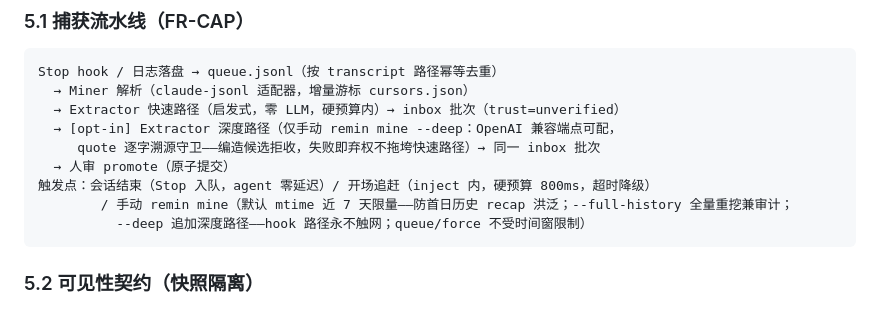
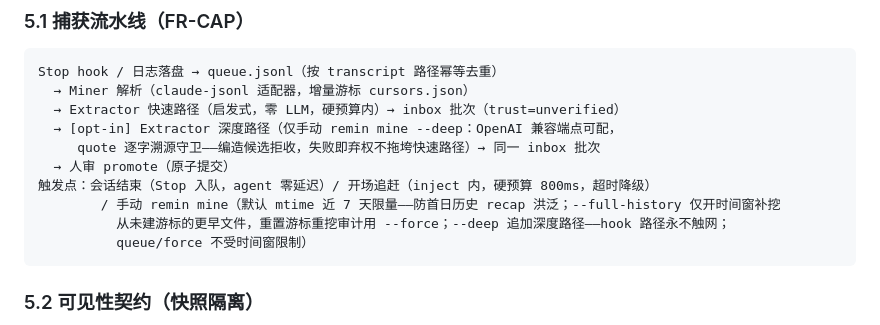
Before and after one commit to MjxUpUp/Remin, a Markdown page: docs/architecture/system-architecture.md, the part around the change. Rendered like a GitHub page.

Commit message:
docs(review): 架构 §5.1 --full-history/--force 语义区分（round1 P3-3，round2 已核准确）

````diff
--- a/docs/architecture/system-architecture.md
+++ b/docs/architecture/system-architecture.md
@@ -99,8 +99,9 @@ Stop hook / 日志落盘 → queue.jsonl（按 transcript 路径幂等去重）
      quote 逐字溯源守卫——编造候选拒收，失败即弃权不拖垮快速路径）→ 同一 inbox 批次
   → 人审 promote（原子提交）
 触发点：会话结束（Stop 入队，agent 零延迟）/ 开场追赶（inject 内，硬预算 800ms，超时降级）
-        / 手动 remin mine（默认 mtime 近 7 天限量——防首日历史 recap 洪泛；--full-history 全量重挖兼审计；
-          --deep 追加深度路径——hook 路径永不触网；queue/force 不受时间窗限制）
+        / 手动 remin mine（默认 mtime 近 7 天限量——防首日历史 recap 洪泛；--full-history 仅开时间窗补挖
+          从未建游标的更早文件，重置游标重挖审计用 --force；--deep 追加深度路径——hook 路径永不触网；
+          queue/force 不受时间窗限制）
 ```
 
 ### 5.2 可见性契约（快照隔离）
````
